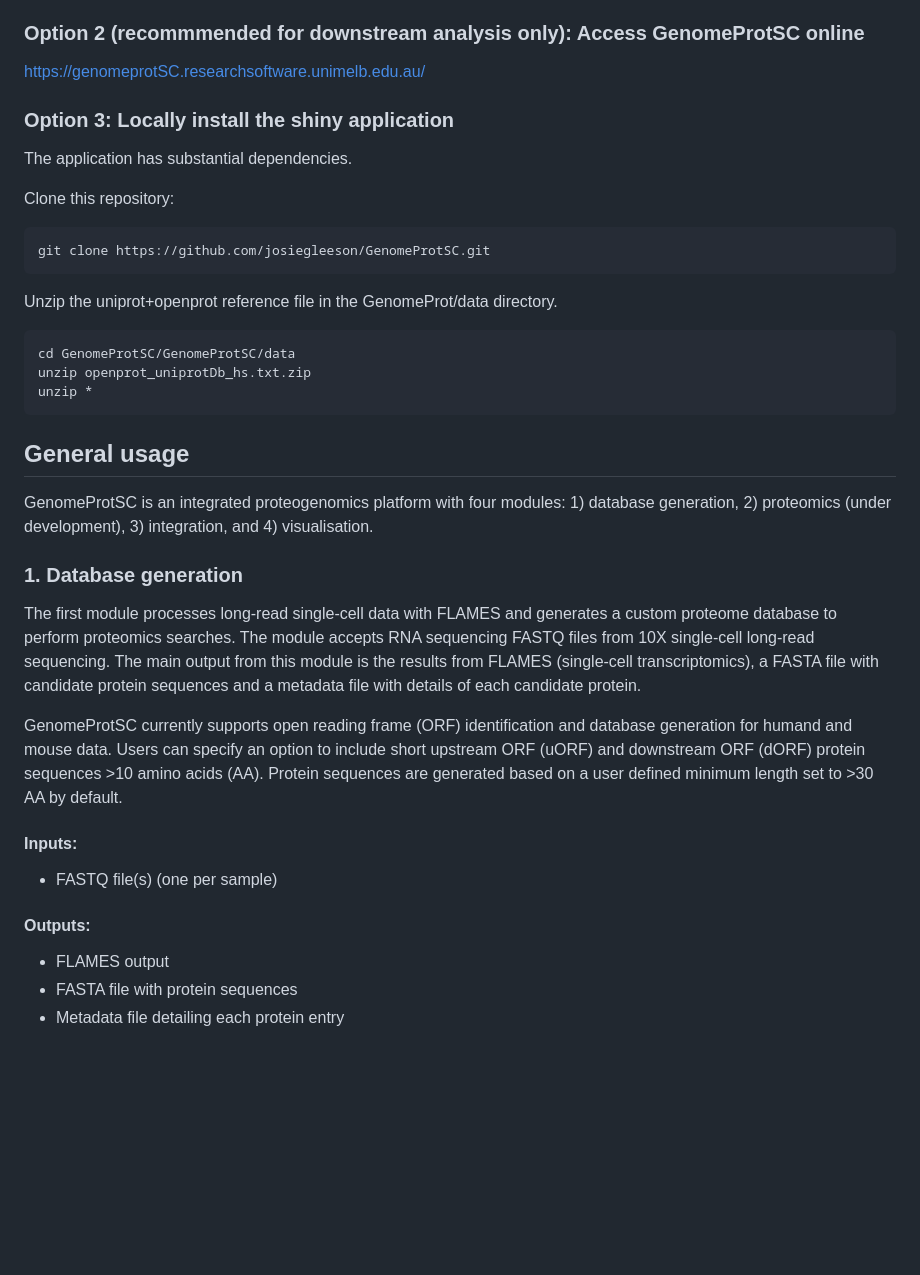
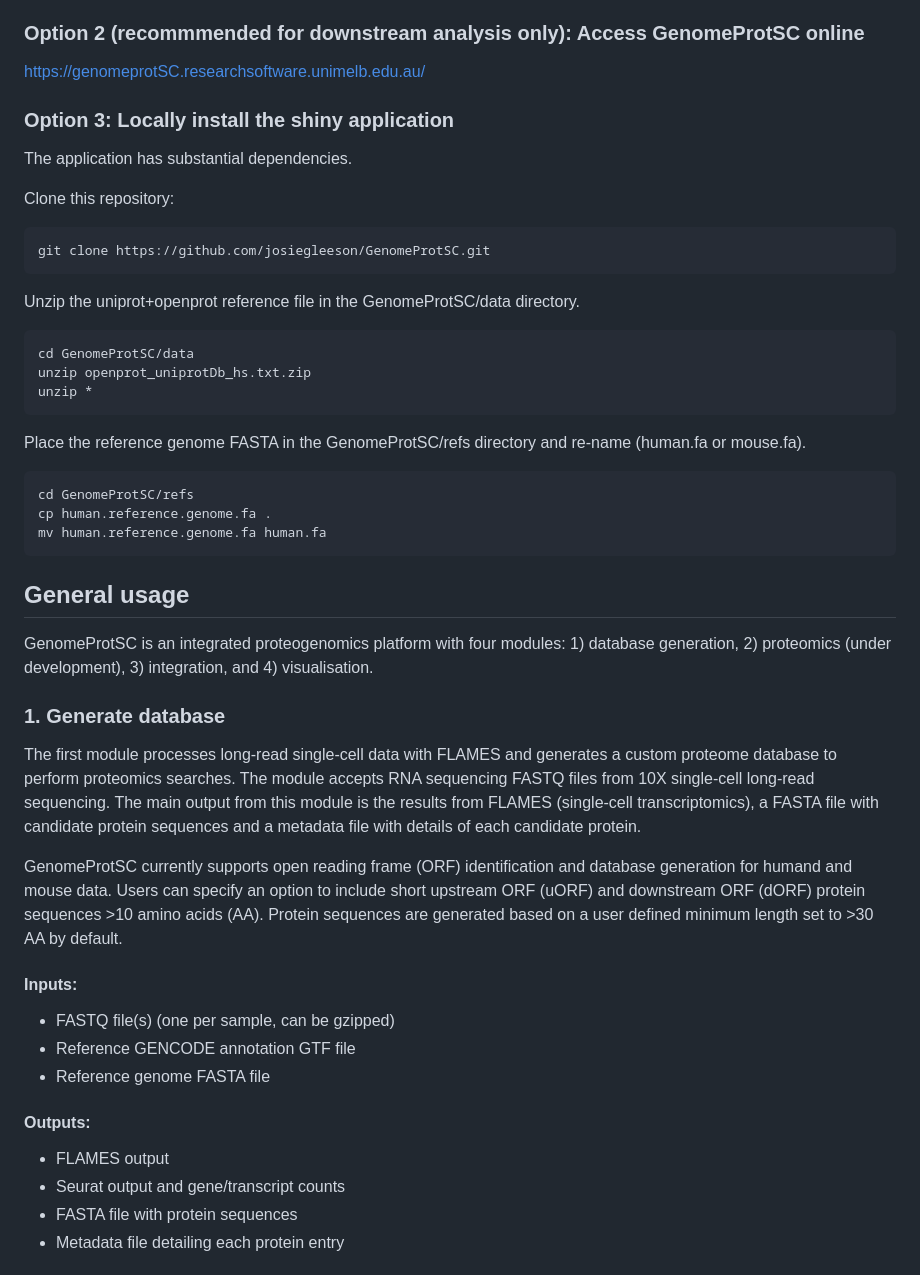
Before and after one commit to josiegleeson/GenomeProtSC, a Markdown page: README.md, the part around one of its changes. Drawn GitHub-style; blank space fills up the shorter version.

````diff
--- a/README.md
+++ b/README.md
@@ -36,7 +37,6 @@ To stop the container, close the web browser tab and head back to the terminal w
 ### Option 2 (recommmended for downstream analysis only): Access GenomeProtSC online
 https://genomeprotSC.researchsoftware.unimelb.edu.au/
 
-
 ### Option 3: Locally install the shiny application
 
 The application has substantial dependencies.
@@ -46,18 +46,25 @@ Clone this repository:
 git clone https://github.com/josiegleeson/GenomeProtSC.git
 ```
 
-Unzip the uniprot+openprot reference file in the GenomeProt/data directory.
+Unzip the uniprot+openprot reference file in the GenomeProtSC/data directory.
 ```
-cd GenomeProtSC/GenomeProtSC/data
+cd GenomeProtSC/data
 unzip openprot_uniprotDb_hs.txt.zip
 unzip *
+```
+
+Place the reference genome FASTA in the GenomeProtSC/refs directory and re-name (human.fa or mouse.fa).
+```
+cd GenomeProtSC/refs
+cp human.reference.genome.fa .
+mv human.reference.genome.fa human.fa
 ```
 
 ## General usage
 
 GenomeProtSC is an integrated proteogenomics platform with four modules: 1) database generation, 2) proteomics (under development), 3) integration, and 4) visualisation.
 
-### 1. Database generation
+### 1. Generate database
 
 The first module processes long-read single-cell data with FLAMES and generates a custom proteome database to perform proteomics searches. The module accepts RNA sequencing FASTQ files from 10X single-cell long-read sequencing. The main output from this module is the results from FLAMES (single-cell transcriptomics), a FASTA file with candidate protein sequences and a metadata file with details of each candidate protein.
 
@@ -65,11 +72,14 @@ GenomeProtSC currently supports open reading frame (ORF) identification and data
 
 #### Inputs:
 
-- FASTQ file(s) (one per sample)
+- FASTQ file(s) (one per sample, can be gzipped)
+- Reference GENCODE annotation GTF file
+- Reference genome FASTA file
 
 #### Outputs:
 
 - FLAMES output
+- Seurat output and gene/transcript counts
 - FASTA file with protein sequences
 - Metadata file detailing each protein entry
 
````
Also changed, not shown: other parts of README.md (+23 -10 lines).
